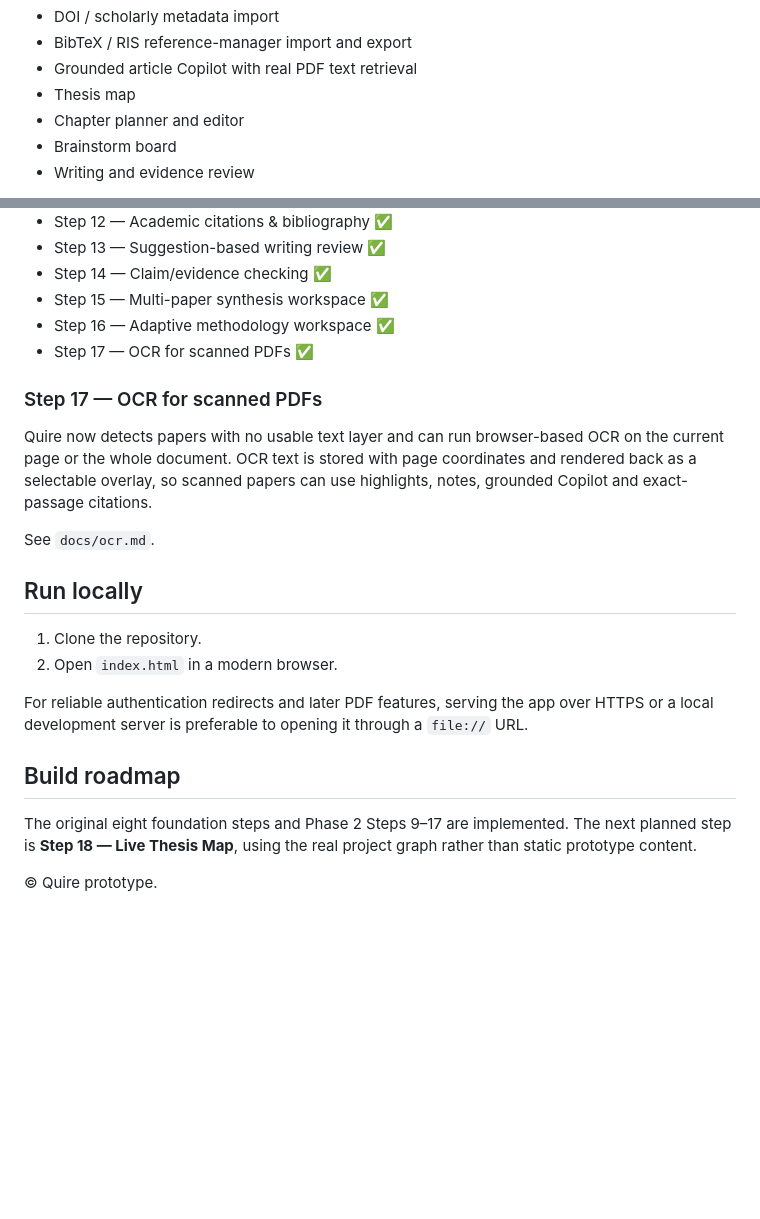
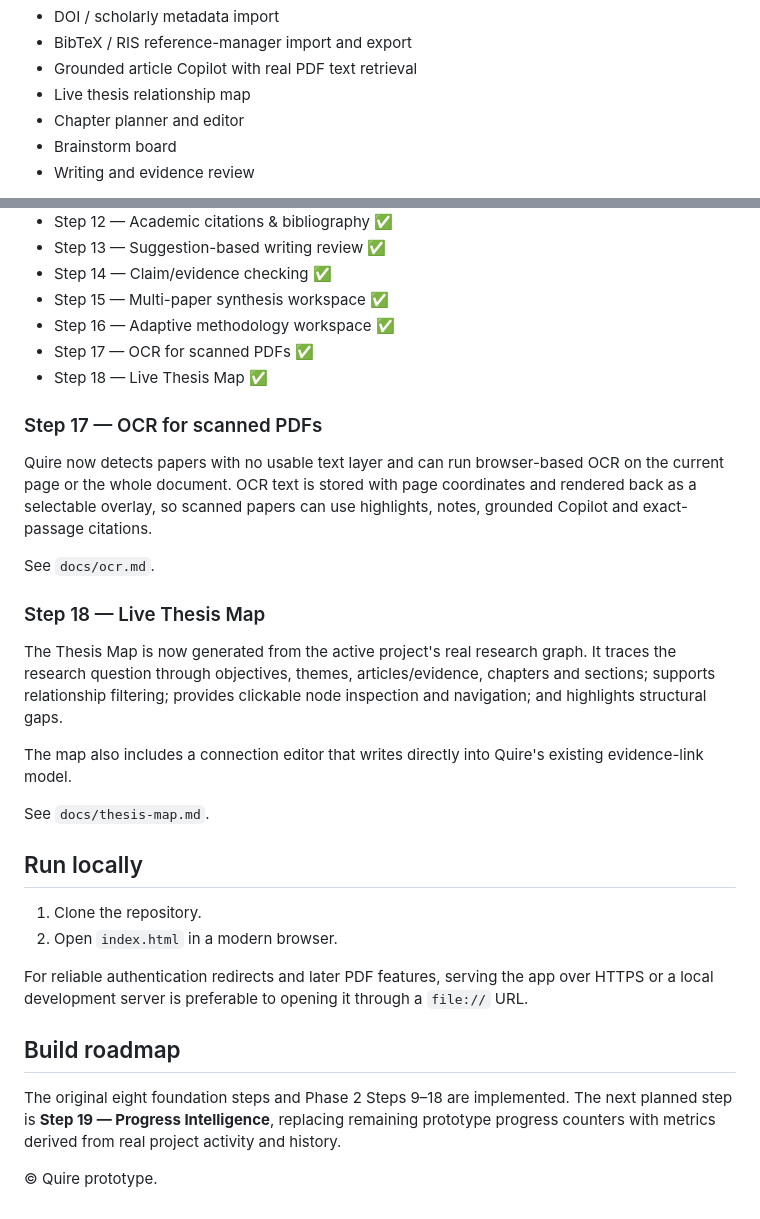
Before and after one commit to jasonfenech118-ctrl/quire, a Markdown page: README.md, 2 parts joined by grey strips. Rendered like a GitHub page; blank space fills up the shorter version.

Commit message:
Mark live Thesis Map step complete

```diff
--- a/README.md
+++ b/README.md
@@ -16,7 +16,7 @@ Quire currently includes:
 - DOI / scholarly metadata import
 - BibTeX / RIS reference-manager import and export
 - Grounded article Copilot with real PDF text retrieval
-- Thesis map
+- Live thesis relationship map
 - Chapter planner and editor
 - Brainstorm board
 - Writing and evidence review
@@ -124,12 +124,21 @@ See `docs/reference-manager.md`.
 - Step 15 — Multi-paper synthesis workspace ✅
 - Step 16 — Adaptive methodology workspace ✅
 - Step 17 — OCR for scanned PDFs ✅
+- Step 18 — Live Thesis Map ✅
 
 ### Step 17 — OCR for scanned PDFs
 
 Quire now detects papers with no usable text layer and can run browser-based OCR on the current page or the whole document. OCR text is stored with page coordinates and rendered back as a selectable overlay, so scanned papers can use highlights, notes, grounded Copilot and exact-passage citations.
 
 See `docs/ocr.md`.
+
+### Step 18 — Live Thesis Map
+
+The Thesis Map is now generated from the active project's real research graph. It traces the research question through objectives, themes, articles/evidence, chapters and sections; supports relationship filtering; provides clickable node inspection and navigation; and highlights structural gaps.
+
+The map also includes a connection editor that writes directly into Quire's existing evidence-link model.
+
+See `docs/thesis-map.md`.
 
 ## Run locally
 
@@ -140,6 +149,6 @@ For reliable authentication redirects and later PDF features, serving the app ov
 
 ## Build roadmap
 
-The original eight foundation steps and Phase 2 Steps 9–17 are implemented. The next planned step is **Step 18 — Live Thesis Map**, using the real project graph rather than static prototype content.
+The original eight foundation steps and Phase 2 Steps 9–18 are implemented. The next planned step is **Step 19 — Progress Intelligence**, replacing remaining prototype progress counters with metrics derived from real project activity and history.
 
 © Quire prototype.
```
